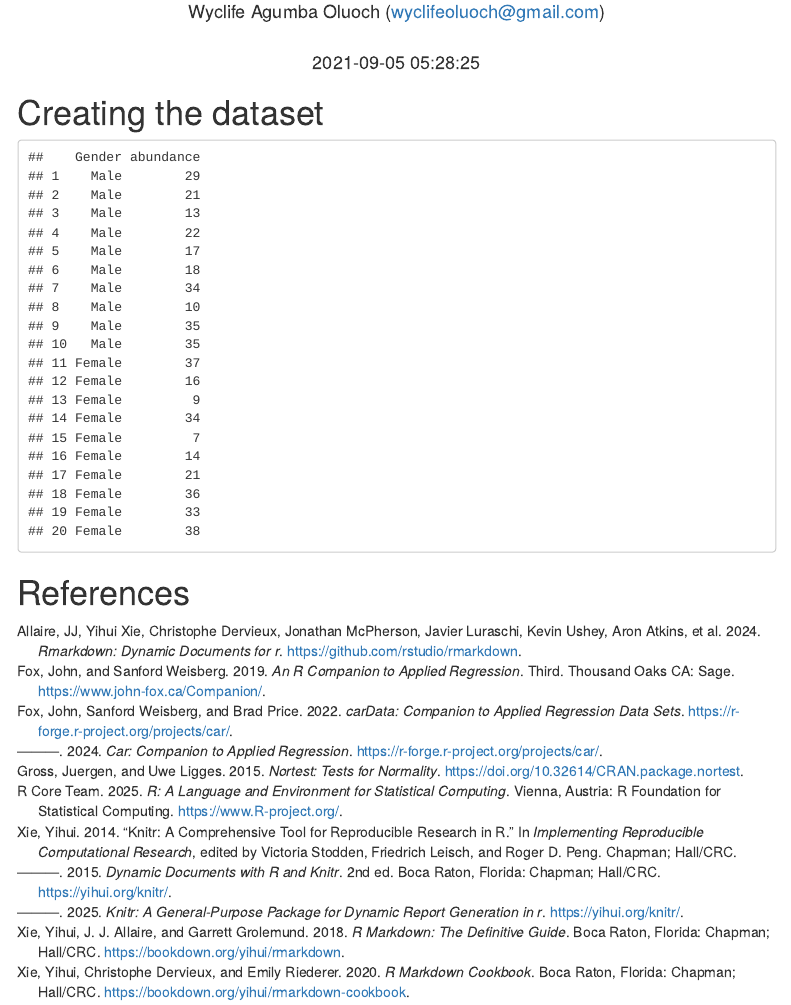
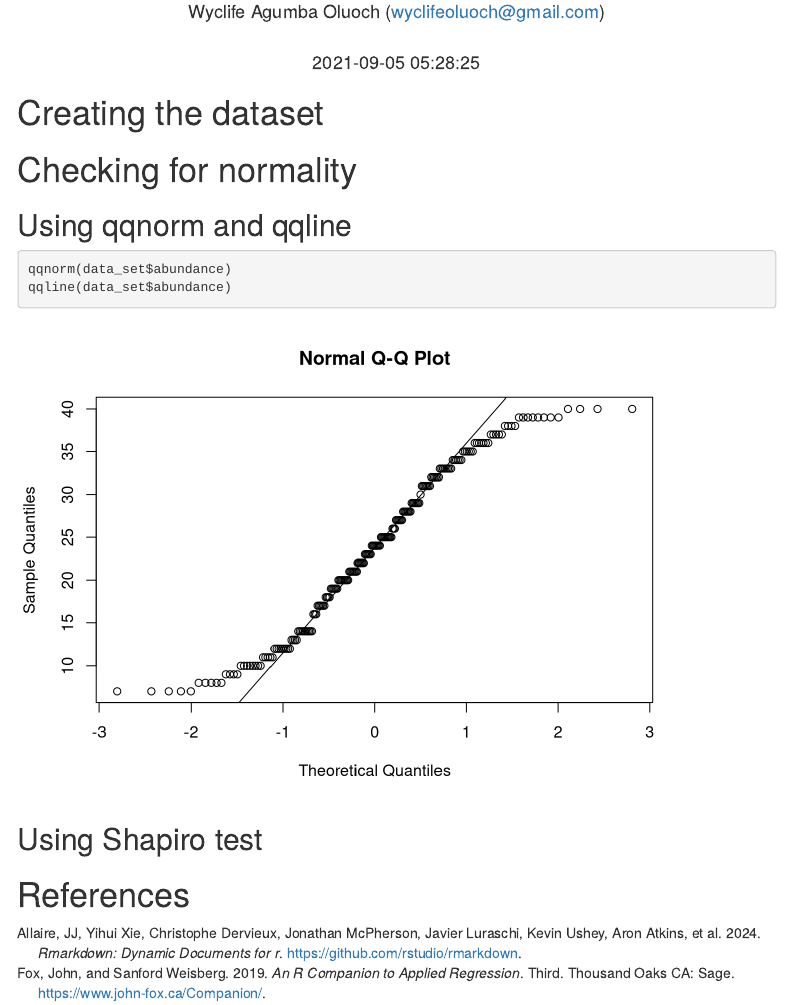
Before and after one commit to Wycology/repoforrstudio, an R Markdown document (t_test.Rmd): the page in a window 1100 px wide, from 180 px down. Rendered offline with R 4.5, knitr and Pandoc, with nearby package versions; code that draws random numbers runs with fixed seeds of ours; menus at the side of the page are left out.

Commit message:
qqnorm and qqline

````diff
--- a/t_test.Rmd
+++ b/t_test.Rmd
@@ -38,12 +38,20 @@ knitr::write_bib(c(.packages(),
 # Creating the dataset
 
 ```{r dataset, echo = FALSE}
-data_set <- data.frame(Gender = c(rep('Male', 10), rep('Female', 10)),
-                   abundance = sample(x = 7:40, size = 20, replace = TRUE))
-data_set
+data_set <- data.frame(Gender = c(rep('Male', 100), rep('Female', 100)),
+                   abundance = sample(x = 7:40, size = 200, replace = TRUE))
 ```
 
+# Checking for normality
 
+## Using qqnorm and qqline
+
+```{r normality_check}
+qqnorm(data_set$abundance)
+qqline(data_set$abundance)
+```
+
+## Using Shapiro test
 
 
 
````
